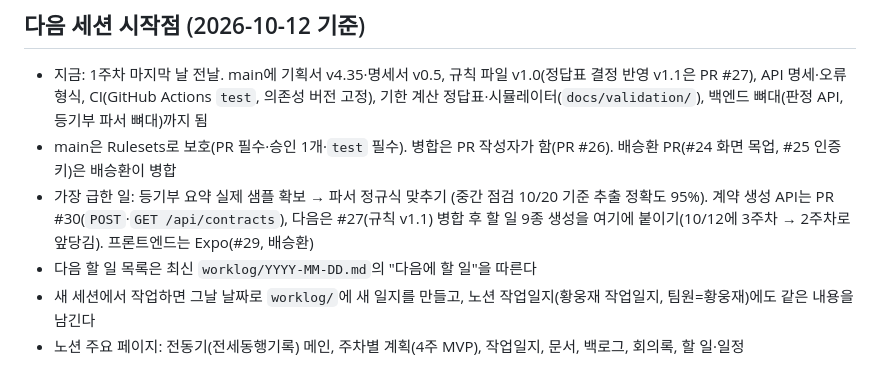
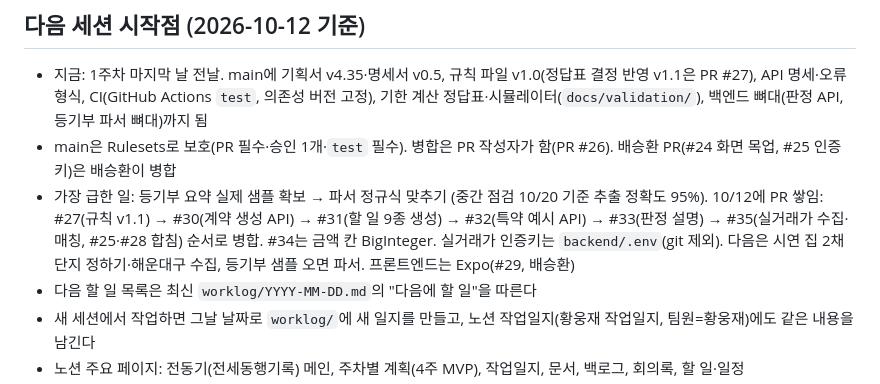
Before and after one commit to polopy07/jeonse_companion, a Markdown page: CLAUDE.md, the part around the change. Drawn GitHub-style.

```diff
--- a/CLAUDE.md
+++ b/CLAUDE.md
@@ -72,7 +72,7 @@
 
 - 지금: 1주차 마지막 날 전날. main에 기획서 v4.35·명세서 v0.5, 규칙 파일 v1.0(정답표 결정 반영 v1.1은 PR #27), API 명세·오류 형식, CI(GitHub Actions `test`, 의존성 버전 고정), 기한 계산 정답표·시뮬레이터(`docs/validation/`), 백엔드 뼈대(판정 API, 등기부 파서 뼈대)까지 됨
 - main은 Rulesets로 보호(PR 필수·승인 1개·`test` 필수). 병합은 PR 작성자가 함(PR #26). 배승환 PR(#24 화면 목업, #25 인증키)은 배승환이 병합
-- 가장 급한 일: 등기부 요약 실제 샘플 확보 → 파서 정규식 맞추기 (중간 점검 10/20 기준 추출 정확도 95%). 계약 생성 API는 PR #30(`POST`·`GET /api/contracts`), 다음은 #27(규칙 v1.1) 병합 후 할 일 9종 생성을 여기에 붙이기(10/12에 3주차 → 2주차로 앞당김). 프론트엔드는 Expo(#29, 배승환)
+- 가장 급한 일: 등기부 요약 실제 샘플 확보 → 파서 정규식 맞추기 (중간 점검 10/20 기준 추출 정확도 95%). 10/12에 PR 쌓임: #27(규칙 v1.1) → #30(계약 생성 API) → #31(할 일 9종 생성) → #32(특약 예시 API) → #33(판정 설명) → #35(실거래가 수집·매칭, #25·#28 합침) 순서로 병합. #34는 금액 칸 BigInteger. 실거래가 인증키는 `backend/.env`(git 제외). 다음은 시연 집 2채 단지 정하기·해운대구 수집, 등기부 샘플 오면 파서. 프론트엔드는 Expo(#29, 배승환)
 - 다음 할 일 목록은 최신 `worklog/YYYY-MM-DD.md`의 "다음에 할 일"을 따른다
 - 새 세션에서 작업하면 그날 날짜로 `worklog/`에 새 일지를 만들고, 노션 작업일지(황웅재 작업일지, 팀원=황웅재)에도 같은 내용을 남긴다
 - 노션 주요 페이지: 전동기(전세동행기록) 메인, 주차별 계획(4주 MVP), 작업일지, 문서, 백로그, 회의록, 할 일·일정
```
Also changed, not shown: worklog/2026-10-12.md (+3 -2 lines).
